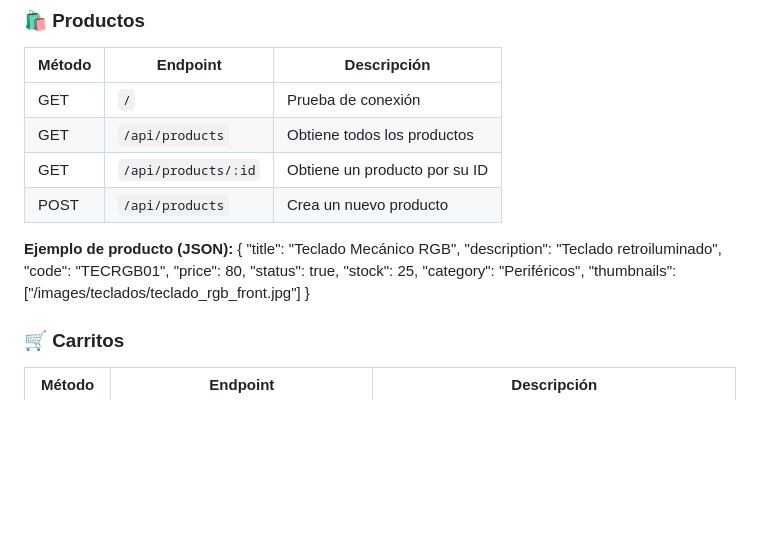
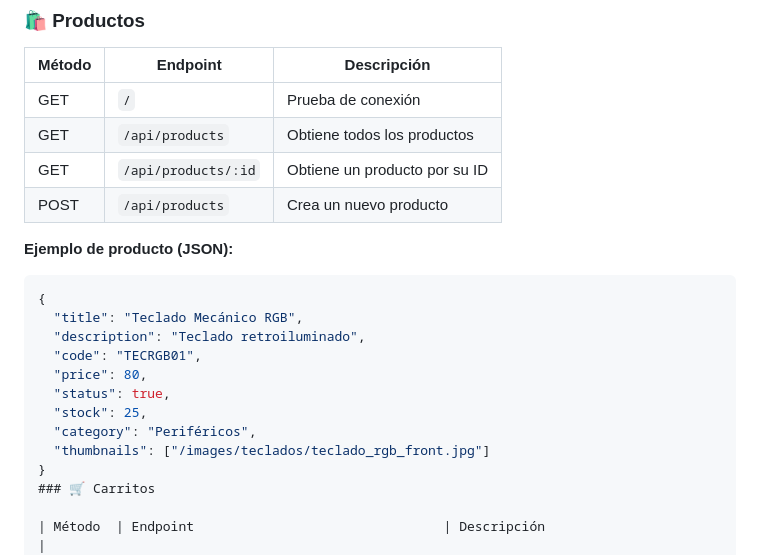
Before and after one commit to niclovich/apiCommerce, a Markdown page: README.md, the part around the change. Rendered like a GitHub page; blank space fills up the shorter version.

````diff
--- a/README.md
+++ b/README.md
@@ -47,8 +47,8 @@ npm start
 | GET    | `/api/products`         | Obtiene todos los productos         |
 | GET    | `/api/products/:id`     | Obtiene un producto por su ID       |
 | POST   | `/api/products`         | Crea un nuevo producto              |
-
 **Ejemplo de producto (JSON):**
+```json
 {
   "title": "Teclado Mecánico RGB",
   "description": "Teclado retroiluminado",
@@ -59,7 +59,6 @@ npm start
   "category": "Periféricos",
   "thumbnails": ["/images/teclados/teclado_rgb_front.jpg"]
 }
-
 ### 🛒 Carritos
 
 | Método  | Endpoint                                | Descripción                                    |
````
